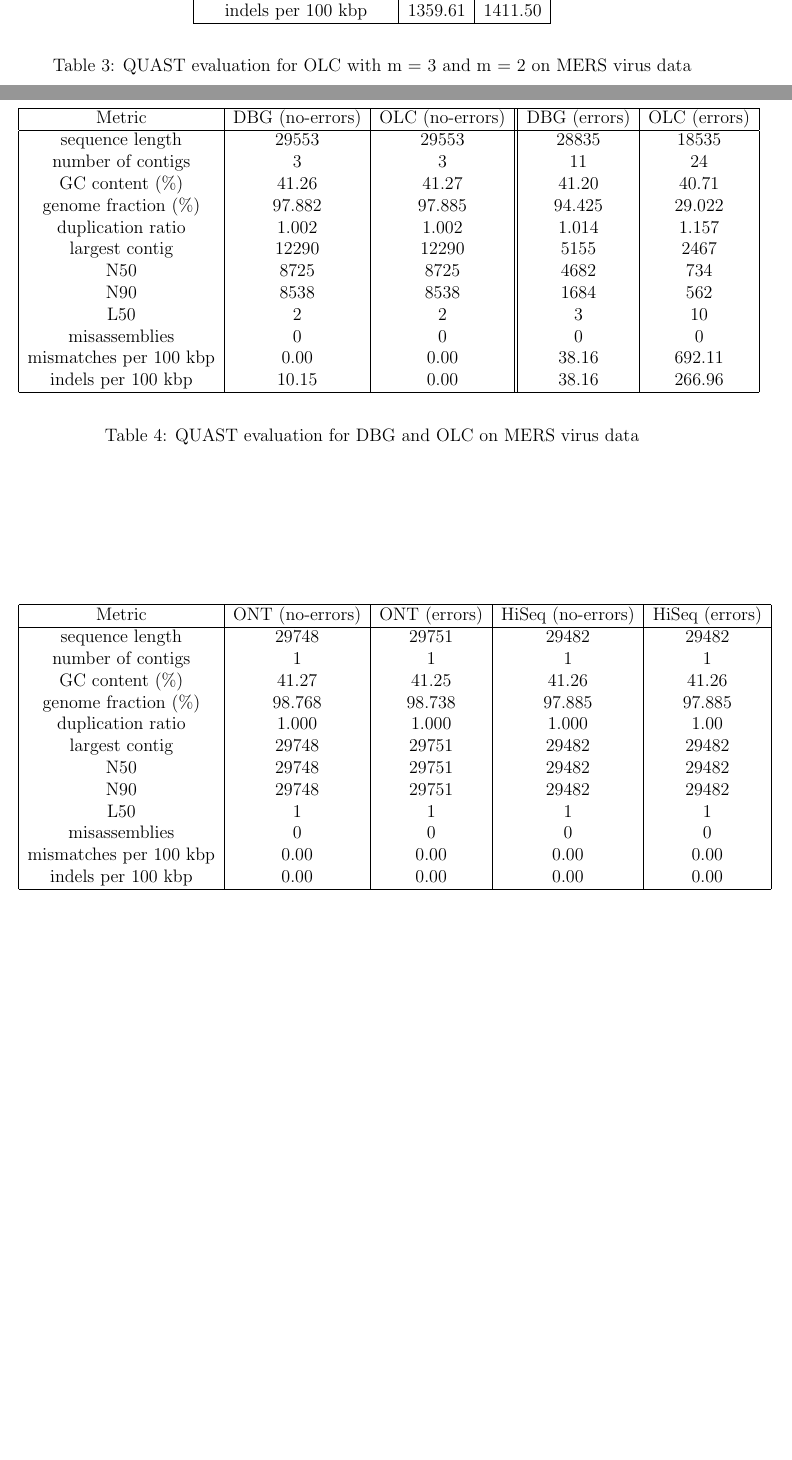
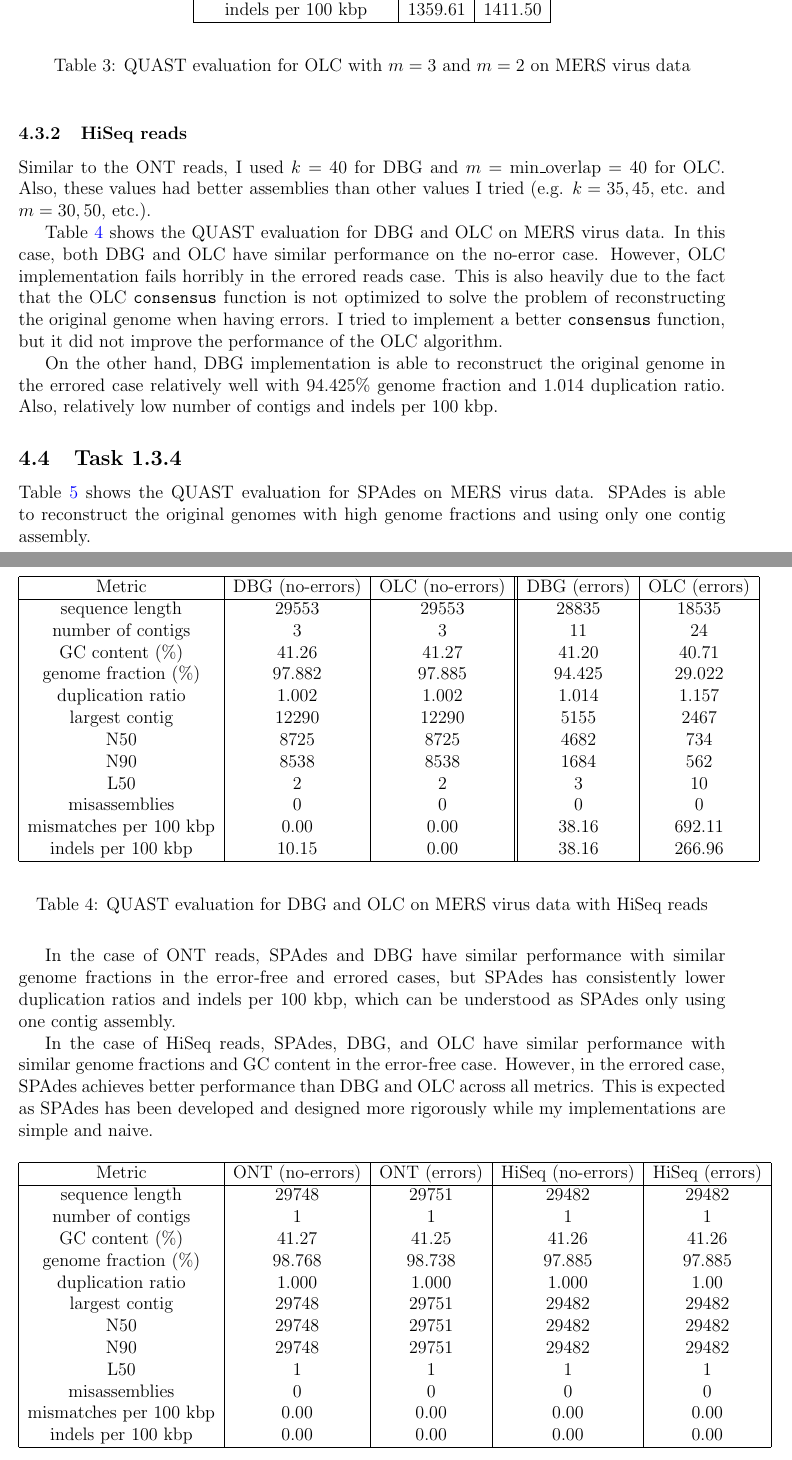
Before and after one commit to Asaad47/BioAlgos-Assignment2, a LaTeX document (report/report.tex): two parts of pages 5 and 6 of 6 before the commit and two parts of pages 6 and 7 of 8 after it, joined at a grey line, cut so that both start at the same text, the shorter picture padded with empty space. Compiled offline with pdfLaTeX.

Commit message:
Update report

```diff
--- a/report/report.tex
+++ b/report/report.tex
@@ -214,13 +234,17 @@ OLC (errors) with m = 3 and m = 2:
         \hline
     \end{tabular}
     \end{center}
-\caption{QUAST evaluation for OLC with m = 3 and m = 2 on MERS virus data}
+\caption{QUAST evaluation for OLC with $m = 3$ and $m = 2$ on MERS virus data}
 \label{tab:quast_mers_olc_m3_m2}
 \end{table}
 
 \subsubsection{HiSeq reads}
-For DBG, I used k = 40. For OLC, I used m = min\_overlap = 40.
+Similar to the ONT reads, I used $k = 40$ for DBG and $m = \text{min\_overlap} = 40$ for OLC. Also, these values had better assemblies than other values I tried (e.g. $k = 35,45$, etc. and $m = 30,50$, etc.).
 
+Table \ref{tab:quast_mers_dbg_olc} shows the QUAST evaluation for DBG and OLC on MERS virus data. In this case, both DBG and OLC have similar performance on the no-error case. However, OLC implementation fails horribly in the errored reads case.
+This is also heavily due to the fact that the OLC \texttt{consensus} function is not optimized to solve the problem of reconstructing the original genome when having errors. I tried to implement a better \texttt{consensus} function, but it did not improve the performance of the OLC algorithm.
+
+On the other hand, DBG implementation is able to reconstruct the original genome in the errored case relatively well with 94.425\% genome fraction and 1.014 duplication ratio. Also, relatively low number of contigs and indels per 100 kbp.
 
 \begin{table}[h!]
 \begin{center}
@@ -243,13 +267,18 @@ For DBG, I used k = 40. For OLC, I used m = min\_overlap = 40.
     \hline
 \end{tabular}
 \end{center}
-\caption{QUAST evaluation for DBG and OLC on MERS virus data}
+\caption{QUAST evaluation for DBG and OLC on MERS virus data with HiSeq reads}
 \label{tab:quast_mers_dbg_olc}
 \end{table}
 
 \subsection{Task 1.3.4}
 
-SPAdes results:
+Table \ref{tab:quast_mers_spades} shows the QUAST evaluation for SPAdes on MERS virus data. SPAdes is able to reconstruct the original genomes with high genome fractions and using only one contig assembly.
+
+In the case of ONT reads, SPAdes and DBG have similar performance with similar genome fractions in the error-free and errored cases, but SPAdes has consistently lower duplication ratios and indels per 100 kbp, which can be understood as SPAdes only using one contig assembly.
+
+In the case of HiSeq reads, SPAdes, DBG, and OLC have similar performance with similar genome fractions and GC content in the error-free case. However, in the errored case, SPAdes achieves better performance than DBG and OLC across all metrics.
+This is expected as SPAdes has been developed and designed more rigorously while my implementations are simple and naive.
 
 \begin{table}[h!]
 \begin{center}
```
Also changed, not shown: report/report.tex (27 more changed lines).
